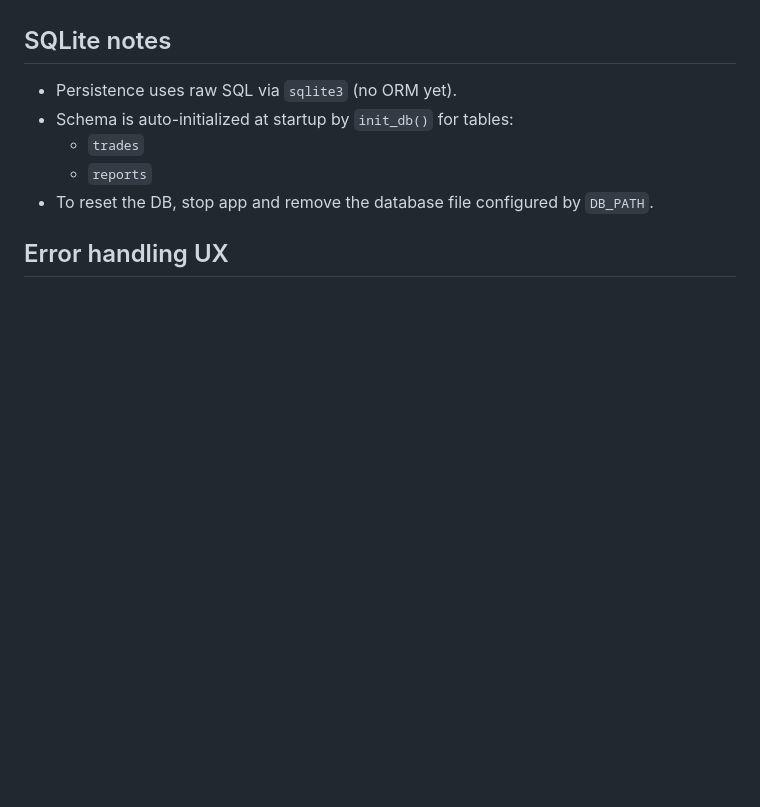
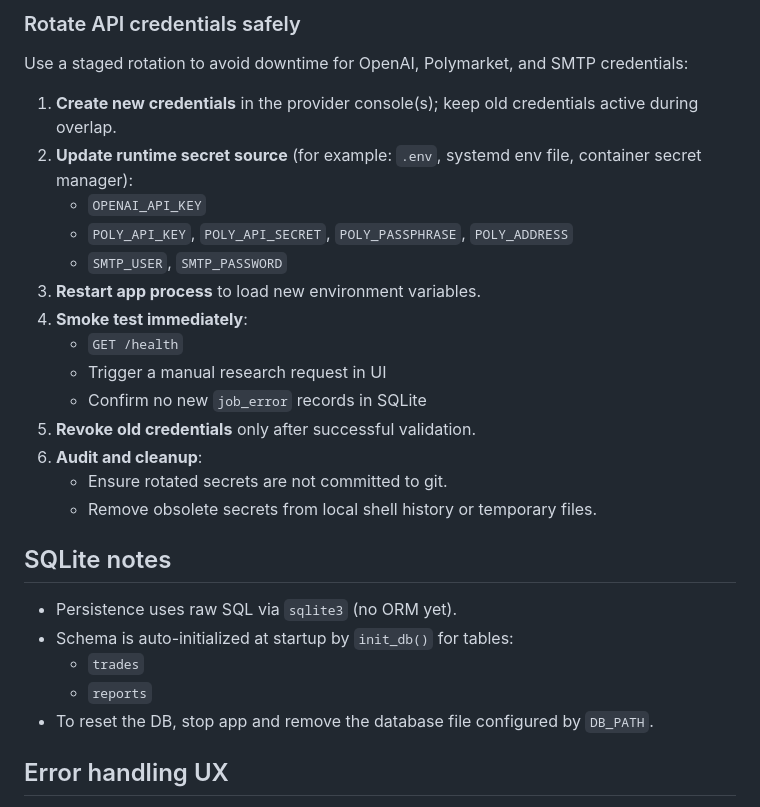
Before and after one commit to copilot-lover/achenium, a Markdown page: README.md, the part around one of its changes. Drawn GitHub-style; blank space fills up the shorter version.

Commit message:
Add operations runbook for scheduler, reports, failures, and credential rotation

```diff
--- a/README.md
+++ b/README.md
@@ -67,3 +121,21 @@ Open: `http://<server-ip>:5000`
+### Rotate API credentials safely
+Use a staged rotation to avoid downtime for OpenAI, Polymarket, and SMTP credentials:
+
+1. **Create new credentials** in the provider console(s); keep old credentials active during overlap.
+2. **Update runtime secret source** (for example: `.env`, systemd env file, container secret manager):
+   - `OPENAI_API_KEY`
+   - `POLY_API_KEY`, `POLY_API_SECRET`, `POLY_PASSPHRASE`, `POLY_ADDRESS`
+   - `SMTP_USER`, `SMTP_PASSWORD`
+3. **Restart app process** to load new environment variables.
+4. **Smoke test immediately**:
+   - `GET /health`
+   - Trigger a manual research request in UI
+   - Confirm no new `job_error` records in SQLite
+5. **Revoke old credentials** only after successful validation.
+6. **Audit and cleanup**:
+   - Ensure rotated secrets are not committed to git.
+   - Remove obsolete secrets from local shell history or temporary files.
+
 ## SQLite notes
 - Persistence uses raw SQL via `sqlite3` (no ORM yet).
 - Schema is auto-initialized at startup by `init_db()` for tables:
```
Also changed, not shown: other parts of README.md (+54 -0 lines).
